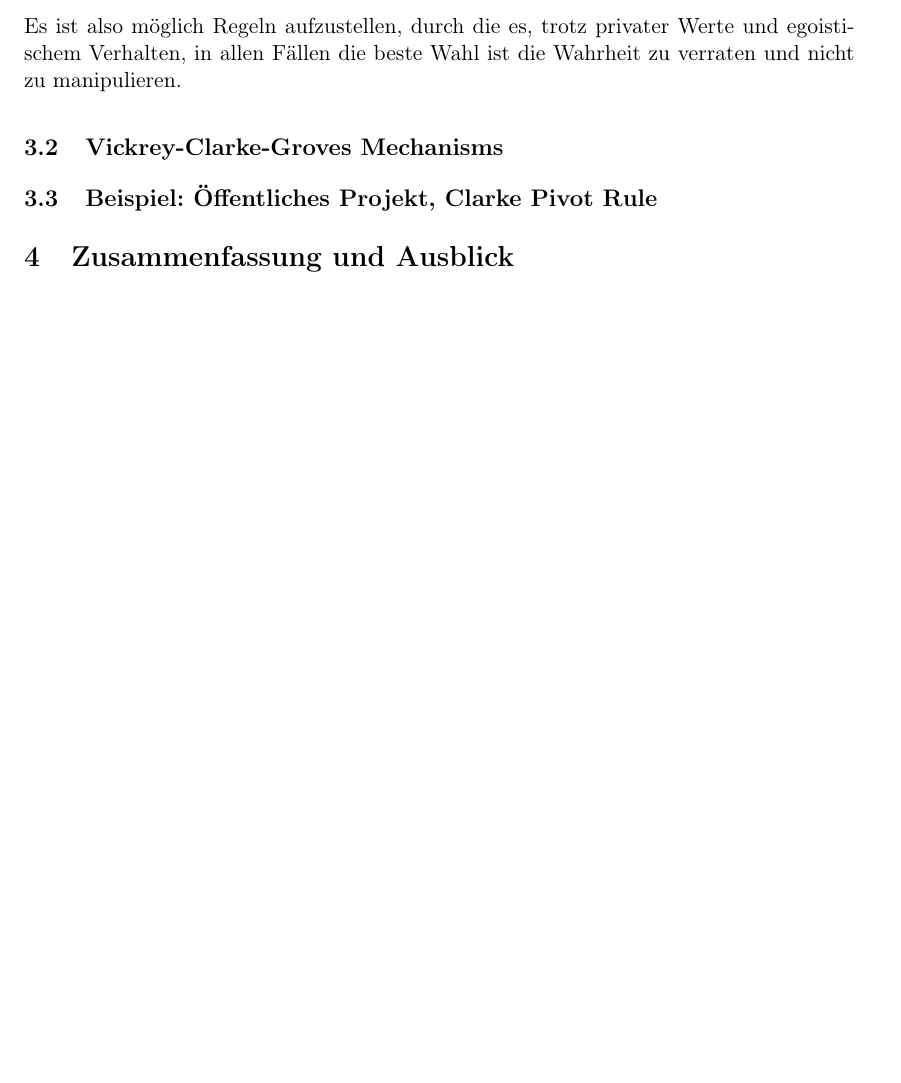
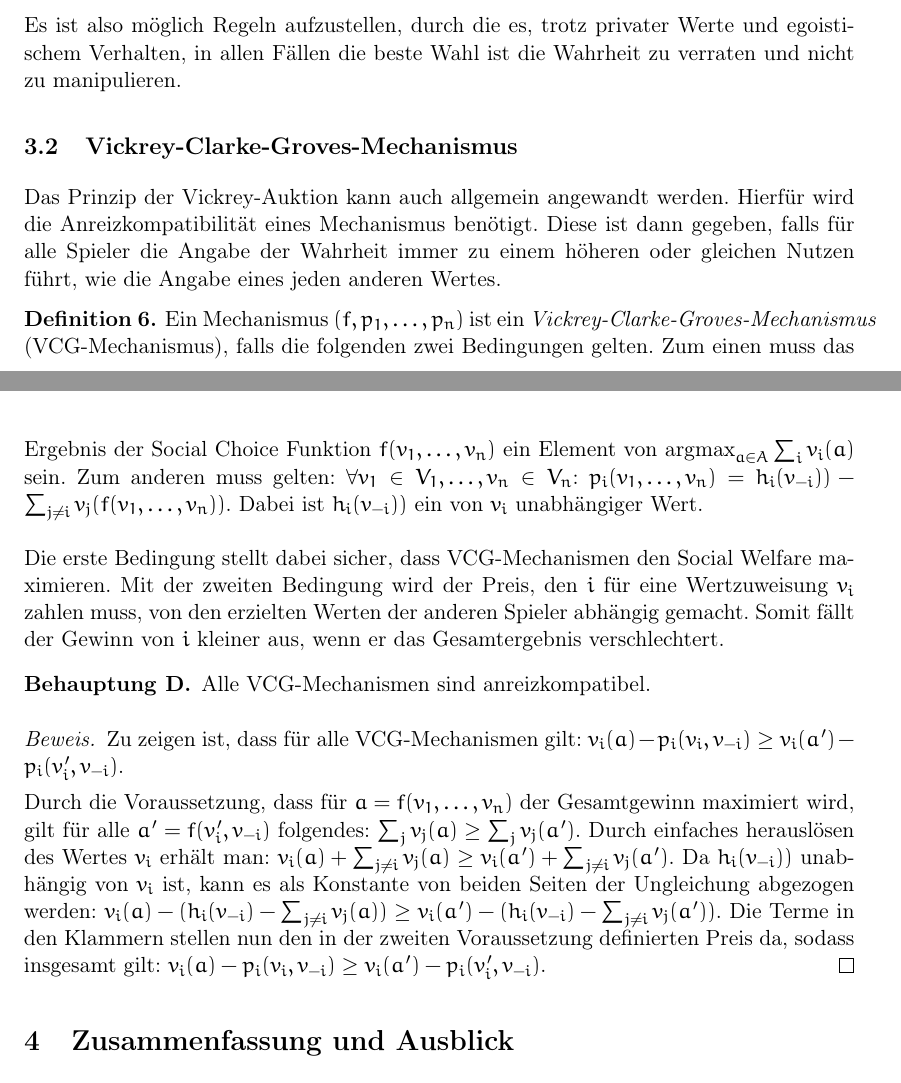
Before and after one commit to timlg07/Mechanism-Design, a LaTeX paper (Handout.tex): part of page 5 of 6 before the commit and two parts of pages 5 and 6 of 6 after it, the two joined at a grey line, cut so that both start at the same text, the shorter picture padded with empty space. Compiled offline with pdfLaTeX.

Commit message:
Vickrey-Clarke-Groves-Mechanismus

```diff
--- a/Handout.tex
+++ b/Handout.tex
@@ -188,8 +188,28 @@ Um Anreizkompatibilität zu erreichen, sorgt die \emph{Vickrey-Auktion} (vgl. Ab
 
 Es ist also möglich Regeln aufzustellen, durch die es, trotz privater Werte und egoistischem Verhalten, in allen Fällen die beste Wahl ist die Wahrheit zu verraten und nicht zu manipulieren.
 
-\subsection{Vickrey-Clarke-Groves Mechanisms}
-\subsection{Beispiel: Öffentliches Projekt, Clarke Pivot Rule}
+\subsection{Vickrey-Clarke-Groves-Mechanismus}
+
+Das Prinzip der Vickrey-Auktion kann auch allgemein angewandt werden. Hierfür wird die Anreizkompatibilität eines Mechanismus benötigt. Diese ist dann gegeben, falls für alle Spieler die Angabe der Wahrheit immer zu einem höheren oder gleichen Nutzen führt, wie die Angabe eines jeden anderen Wertes.
+
+\begin{definition}
+	\label{def:vcg}
+	Ein Mechanismus $(f, p_1,\ldots,p_n)$ ist ein \emph{Vickrey-Clarke-Groves-Mechanismus} (VCG-Mechanismus), falls die folgenden zwei Bedingungen gelten.
+	Zum einen muss das Ergebnis der Social Choice Funktion $f(v_1,\ldots , v_n)$ ein Element von $\text{argmax}_{a\in A} \sum_i v_i(a)$ sein.
+	Zum anderen muss gelten: $\forall v_1 \in V_1,\ldots,v_n\in V_n$: $p_i(v_1,\ldots,v_n)=h_i(v_{-i})) - \sum_{j\neq i}v_j(f(v_1,\ldots,v_n))$. Dabei ist $h_i(v_{-i}))$ ein von $v_i$ unabhängiger Wert.
+\end{definition}
+
+Die erste Bedingung stellt dabei sicher, dass VCG-Mechanismen den Social Welfare maximieren. Mit der zweiten Bedingung wird der Preis, den $i$ für eine Wertzuweisung $v_i$ zahlen muss, von den erzielten Werten der anderen Spieler abhängig gemacht. Somit fällt der Gewinn von $i$ kleiner aus, wenn er das Gesamtergebnis verschlechtert.
+
+\begin{claim}
+	Alle VCG-Mechanismen sind anreizkompatibel.
+\end{claim}
+
+\begin{proof}
+	Zu zeigen ist, dass für alle VCG-Mechanismen gilt: $v_i(a)-p_i(v_i, v_{-i})\geq v_i(a')-p_i(v_i', v_{-i})$.
+
+	Durch die Voraussetzung, dass für $a = f(v_1,\ldots,v_n)$ der Gesamtgewinn maximiert wird, gilt für alle $a'=f(v_i',v_{-i})$ folgendes: $\sum_{j} v_j(a) \geq \sum_{j} v_j(a')$. Durch einfaches herauslösen des Wertes $v_i$ erhält man: $v_i(a)+\sum_{j\neq i} v_j(a) \geq v_i(a') + \sum_{j\neq i} v_j(a')$. Da $h_i(v_{-i}))$ unabhängig von $v_i$ ist, kann es als Konstante von beiden Seiten der Ungleichung abgezogen werden: $v_i(a)-(h_i(v_{-i}) - \sum_{j\neq i} v_j(a)) \geq v_i(a') -(h_i(v_{-i}) - \sum_{j\neq i} v_j(a'))$. Die Terme in den Klammern stellen nun den in der zweiten Voraussetzung definierten Preis da, sodass insgesamt gilt: $v_i(a)-p_i(v_i, v_{-i})\geq v_i(a')-p_i(v_i', v_{-i})$.
+\end{proof}
 
 \section{Zusammenfassung und Ausblick}
 ~\cite{lov21}
```
